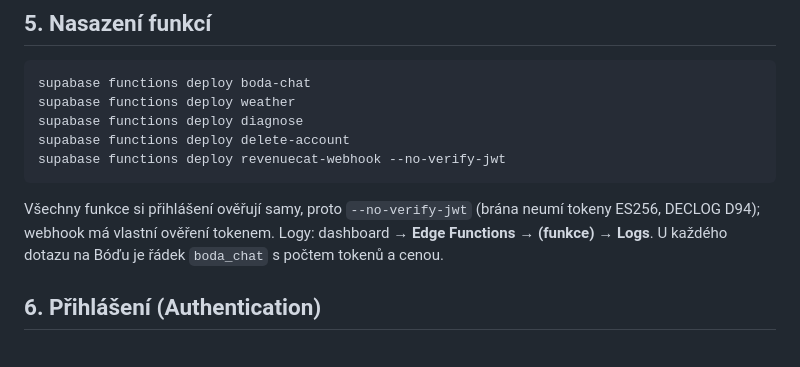
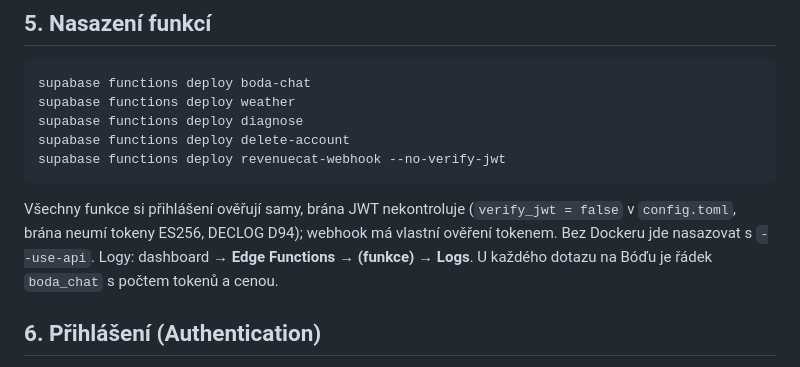
Before and after one commit to Papsaa97/Boda, a Markdown page: supabase/README.md, the part around the change. Rendered like a GitHub page.

Commit message:
README Supabase: verify_jwt podle config.toml, nasazeni bez Dockeru
Co-Authored-By: Claude Opus 5.5 (1M context) <noreply@anthropic.com>

````diff
--- a/supabase/README.md
+++ b/supabase/README.md
@@ -82,7 +82,7 @@ supabase functions deploy delete-account
 supabase functions deploy revenuecat-webhook --no-verify-jwt
 ```
 
-Všechny funkce si přihlášení ověřují samy, proto `--no-verify-jwt` (brána neumí tokeny ES256, DECLOG D94); webhook má vlastní ověření tokenem.
+Všechny funkce si přihlášení ověřují samy, brána JWT nekontroluje (`verify_jwt = false` v `config.toml`, brána neumí tokeny ES256, DECLOG D94); webhook má vlastní ověření tokenem. Bez Dockeru jde nasazovat s `--use-api`.
 Logy: dashboard → **Edge Functions → (funkce) → Logs**. U každého dotazu na
 Bóďu je řádek `boda_chat` s počtem tokenů a cenou.
 
````
